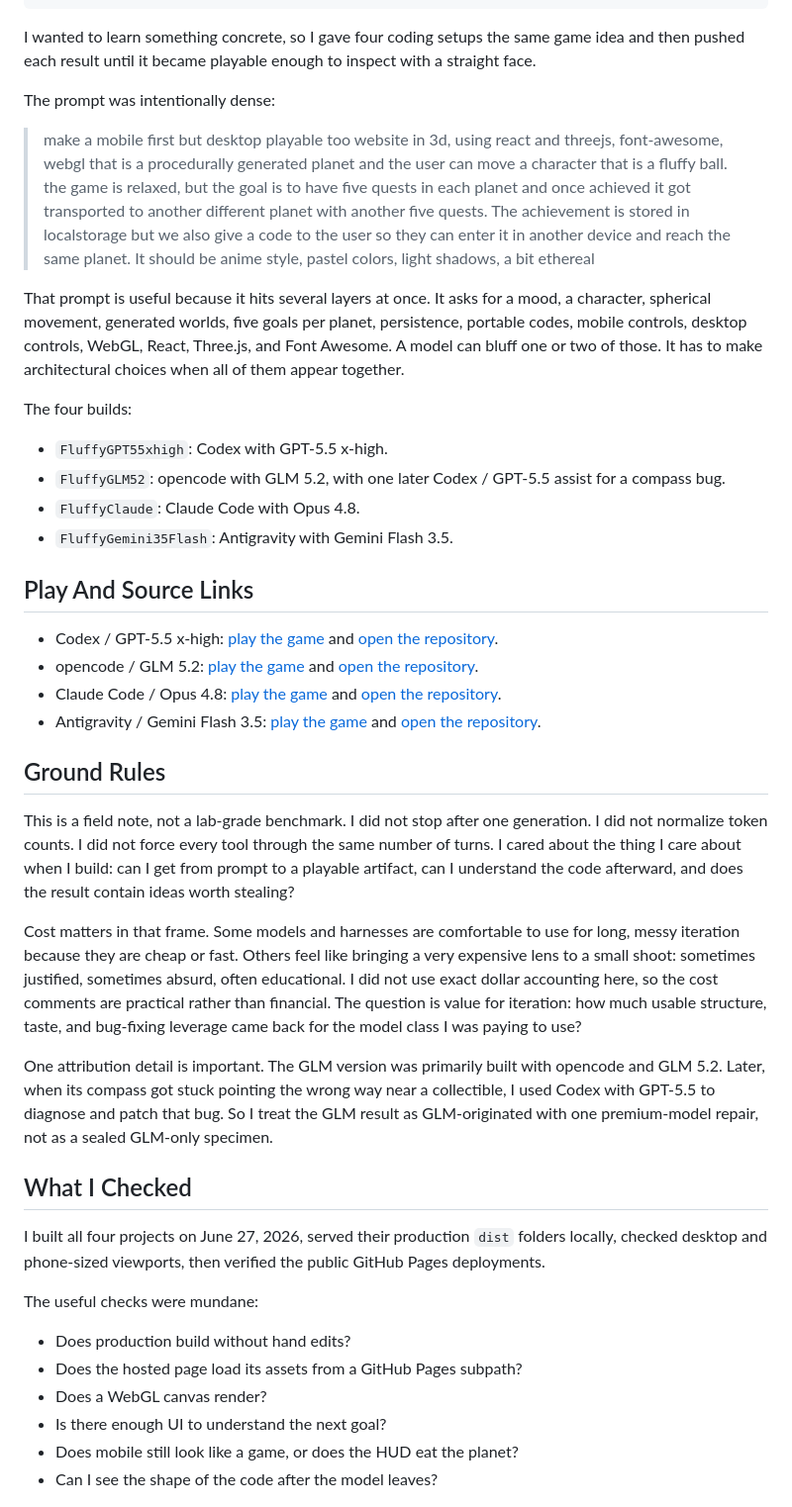
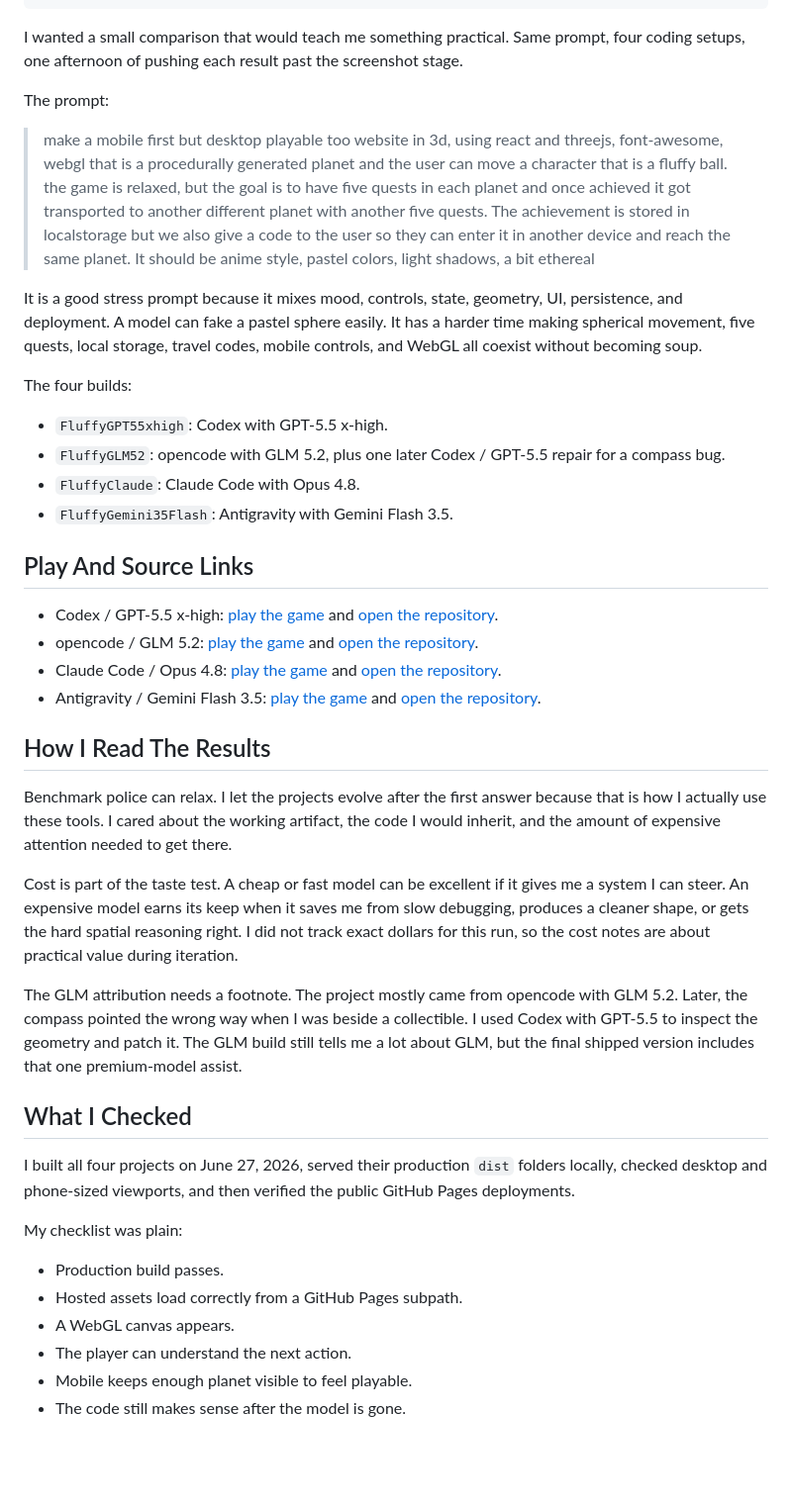
Before and after one commit to RamonLinares/smallweblab, a Markdown page: content/posts/fluffy-vibe-coding-comparison.md, the part around one of its changes. Shown at 99% size. Rendered like a GitHub page; blank space fills up the shorter version.

```diff
--- a/content/posts/fluffy-vibe-coding-comparison.md
+++ b/content/posts/fluffy-vibe-coding-comparison.md
@@ -9,18 +9,18 @@ coverImage: "/content/images/fluffy-vibe-coding-comparison-cover.png"
 draft: false
 ---
 
-I wanted to learn something concrete, so I gave four coding setups the same game idea and then pushed each result until it became playable enough to inspect with a straight face.
+I wanted a small comparison that would teach me something practical. Same prompt, four coding setups, one afternoon of pushing each result past the screenshot stage.
 
-The prompt was intentionally dense:
+The prompt:
 
 > make a mobile first but desktop playable too website in 3d, using react and threejs, font-awesome, webgl that is a procedurally generated planet and the user can move a character that is a fluffy ball. the game is relaxed, but the goal is to have five quests in each planet and once achieved it got transported to another different planet with another five quests. The achievement is stored in localstorage but we also give a code to the user so they can enter it in another device and reach the same planet. It should be anime style, pastel colors, light shadows, a bit ethereal
 
-That prompt is useful because it hits several layers at once. It asks for a mood, a character, spherical movement, generated worlds, five goals per planet, persistence, portable codes, mobile controls, desktop controls, WebGL, React, Three.js, and Font Awesome. A model can bluff one or two of those. It has to make architectural choices when all of them appear together.
+It is a good stress prompt because it mixes mood, controls, state, geometry, UI, persistence, and deployment. A model can fake a pastel sphere easily. It has a harder time making spherical movement, five quests, local storage, travel codes, mobile controls, and WebGL all coexist without becoming soup.
 
 The four builds:
 
 - `FluffyGPT55xhigh`: Codex with GPT-5.5 x-high.
-- `FluffyGLM52`: opencode with GLM 5.2, with one later Codex / GPT-5.5 assist for a compass bug.
+- `FluffyGLM52`: opencode with GLM 5.2, plus one later Codex / GPT-5.5 repair for a compass bug.
 - `FluffyClaude`: Claude Code with Opus 4.8.
 - `FluffyGemini35Flash`: Antigravity with Gemini Flash 3.5.
 
@@ -31,26 +31,26 @@ The four builds:
 - Claude Code / Opus 4.8: [play the game](https://ramonlinares.github.io/FluffyClaude/) and [open the repository](https://github.com/RamonLinares/FluffyClaude).
 - Antigravity / Gemini Flash 3.5: [play the game](https://ramonlinares.github.io/FluffyGemini35Flash/) and [open the repository](https://github.com/RamonLinares/FluffyGemini35Flash).
 
-## Ground Rules
+## How I Read The Results
 
-This is a field note, not a lab-grade benchmark. I did not stop after one generation. I did not normalize token counts. I did not force every tool through the same number of turns. I cared about the thing I care about when I build: can I get from prompt to a playable artifact, can I understand the code afterward, and does the result contain ideas worth stealing?
+Benchmark police can relax. I let the projects evolve after the first answer because that is how I actually use these tools. I cared about the working artifact, the code I would inherit, and the amount of expensive attention needed to get there.
 
-Cost matters in that frame. Some models and harnesses are comfortable to use for long, messy iteration because they are cheap or fast. Others feel like bringing a very expensive lens to a small shoot: sometimes justified, sometimes absurd, often educational. I did not use exact dollar accounting here, so the cost comments are practical rather than financial. The question is value for iteration: how much usable structure, taste, and bug-fixing leverage came back for the model class I was paying to use?
+Cost is part of the taste test. A cheap or fast model can be excellent if it gives me a system I can steer. An expensive model earns its keep when it saves me from slow debugging, produces a cleaner shape, or gets the hard spatial reasoning right. I did not track exact dollars for this run, so the cost notes are about practical value during iteration.
 
-One attribution detail is important. The GLM version was primarily built with opencode and GLM 5.2. Later, when its compass got stuck pointing the wrong way near a collectible, I used Codex with GPT-5.5 to diagnose and patch that bug. So I treat the GLM result as GLM-originated with one premium-model repair, not as a sealed GLM-only specimen.
+The GLM attribution needs a footnote. The project mostly came from opencode with GLM 5.2. Later, the compass pointed the wrong way when I was beside a collectible. I used Codex with GPT-5.5 to inspect the geometry and patch it. The GLM build still tells me a lot about GLM, but the final shipped version includes that one premium-model assist.
 
 ## What I Checked
 
-I built all four projects on June 27, 2026, served their production `dist` folders locally, checked desktop and phone-sized viewports, then verified the public GitHub Pages deployments.
+I built all four projects on June 27, 2026, served their production `dist` folders locally, checked desktop and phone-sized viewports, and then verified the public GitHub Pages deployments.
 
-The useful checks were mundane:
+My checklist was plain:
 
-- Does production build without hand edits?
-- Does the hosted page load its assets from a GitHub Pages subpath?
-- Does a WebGL canvas render?
-- Is there enough UI to understand the next goal?
-- Does mobile still look like a game, or does the HUD eat the planet?
-- Can I see the shape of the code after the model leaves?
+- Production build passes.
+- Hosted assets load correctly from a GitHub Pages subpath.
+- A WebGL canvas appears.
+- The player can understand the next action.
+- Mobile keeps enough planet visible to feel playable.
+- The code still makes sense after the model is gone.
 
 ![Mobile comparison of the four fluffy planet games](/content/images/fluffy-vibe-coding-mobile-strip.png)
 
```
Also changed, not shown: other parts of content/posts/fluffy-vibe-coding-comparison.md (+37 -37 lines).
